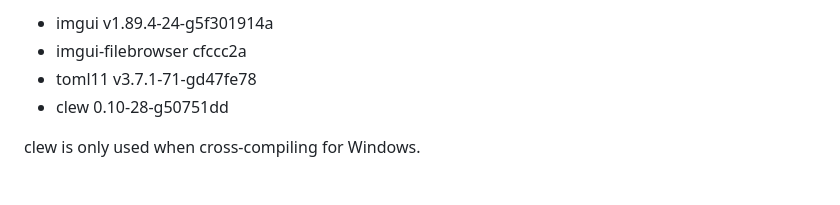
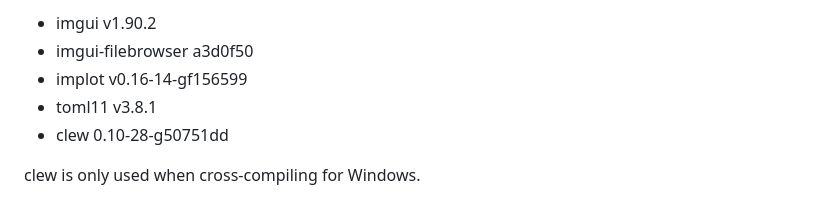
Before and after one commit to LegalizeAdulthood/fraktaler, a Markdown page: README.md, the part around one of its changes. Drawn GitHub-style.

Commit message:
update list of tested versions of dependencies

```diff
--- a/README.md
+++ b/README.md
@@ -659,7 +659,8 @@ Tested with versions as of 2023-03-30:
 
-- imgui v1.89.4-24-g5f301914a
-- imgui-filebrowser cfccc2a
-- toml11 v3.7.1-71-gd47fe78
+- imgui v1.90.2
+- imgui-filebrowser a3d0f50
+- implot v0.16-14-gf156599
+- toml11 v3.8.1
 - clew 0.10-28-g50751dd
 
 clew is only used when cross-compiling for Windows.
```
Also changed, not shown: other parts of README.md (+1 -1 lines).
